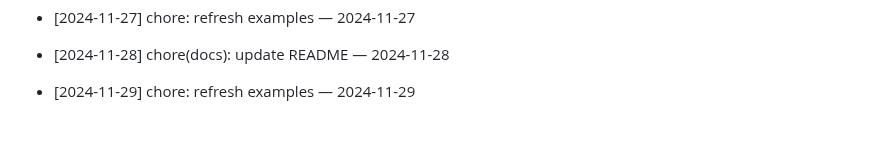
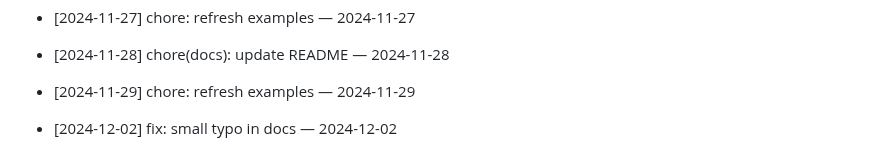
Before and after one commit to ilhomJohn81/devops-2025, a Markdown page: README.md, the part around the change. Rendered like a GitHub page; blank space fills up the shorter version.

Commit message:
fix: small typo in docs — 2024-12-02

```diff
--- a/README.md
+++ b/README.md
@@ -486,3 +486,5 @@ Git workflow to reconcile your branch with main
 - [2024-11-28] chore(docs): update README — 2024-11-28
 
 - [2024-11-29] chore: refresh examples — 2024-11-29
+
+- [2024-12-02] fix: small typo in docs — 2024-12-02
```
